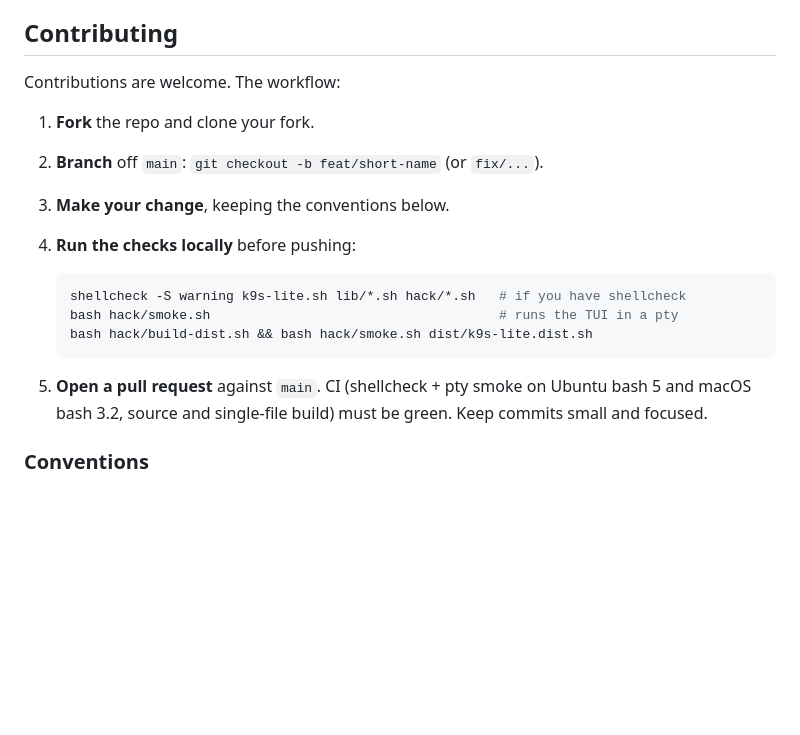
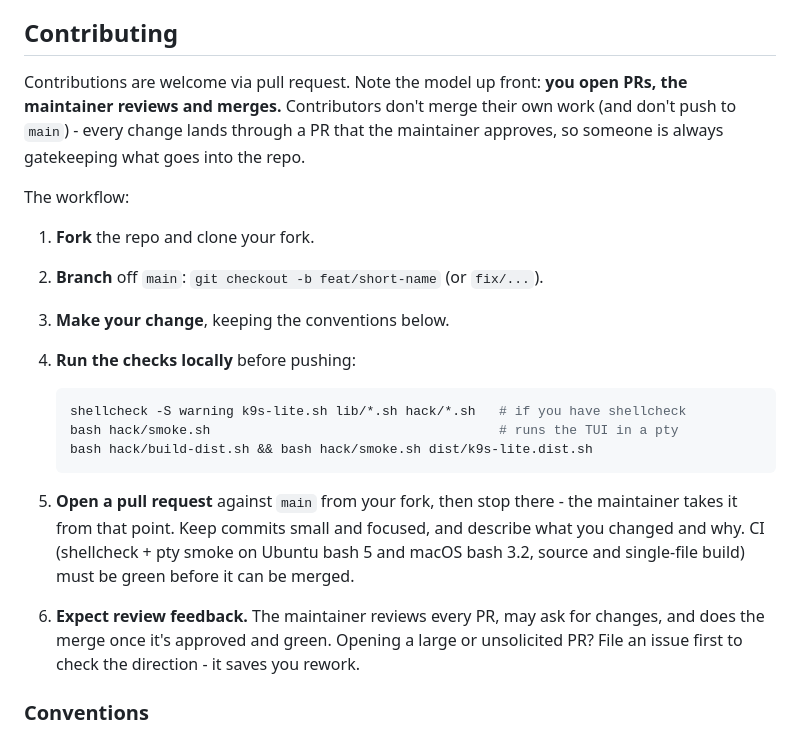
Before and after one commit to bguruprasad/k9s-lite, a Markdown page: README.md, the part around the change. Drawn GitHub-style; blank space fills up the shorter version.

Commit message:
docs: make the maintainer-gatekeeping model explicit in Contributing
Contributors open PRs and stop there; the maintainer reviews and merges
every change. Nobody merges their own work or pushes to main, so what goes
into the repo is always gatekept. Also nudge toward filing an issue before a
large/unsolicited PR.

````diff
--- a/README.md
+++ b/README.md
@@ -201,7 +201,12 @@ gitignored) so the two forms can't drift apart.
 
 ## Contributing
 
-Contributions are welcome. The workflow:
+Contributions are welcome via pull request. Note the model up front: **you
+open PRs, the maintainer reviews and merges.** Contributors don't merge their
+own work (and don't push to `main`) - every change lands through a PR that the
+maintainer approves, so someone is always gatekeeping what goes into the repo.
+
+The workflow:
 
 1. **Fork** the repo and clone your fork.
 2. **Branch** off `main`: `git checkout -b feat/short-name` (or `fix/...`).
@@ -213,9 +218,15 @@ Contributions are welcome. The workflow:
    bash hack/smoke.sh                                     # runs the TUI in a pty
    bash hack/build-dist.sh && bash hack/smoke.sh dist/k9s-lite.dist.sh
    ```
-5. **Open a pull request** against `main`. CI (shellcheck + pty smoke on
-   Ubuntu bash 5 and macOS bash 3.2, source and single-file build) must be
-   green. Keep commits small and focused.
+5. **Open a pull request** against `main` from your fork, then stop there - the
+   maintainer takes it from that point. Keep commits small and focused, and
+   describe what you changed and why. CI (shellcheck + pty smoke on Ubuntu
+   bash 5 and macOS bash 3.2, source and single-file build) must be green
+   before it can be merged.
+6. **Expect review feedback.** The maintainer reviews every PR, may ask for
+   changes, and does the merge once it's approved and green. Opening a large or
+   unsolicited PR? File an issue first to check the direction - it saves you
+   rework.
 
 ### Conventions
 
````
